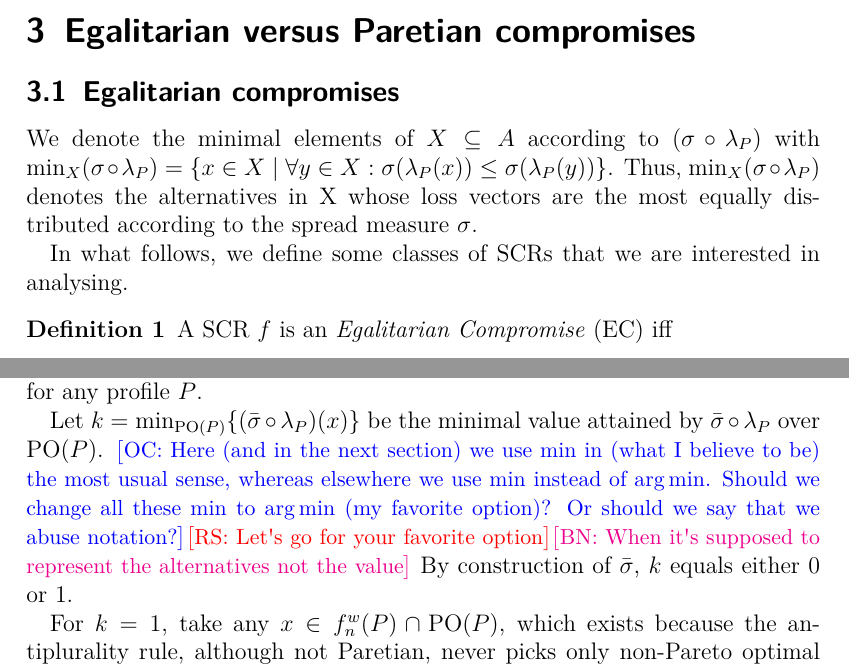
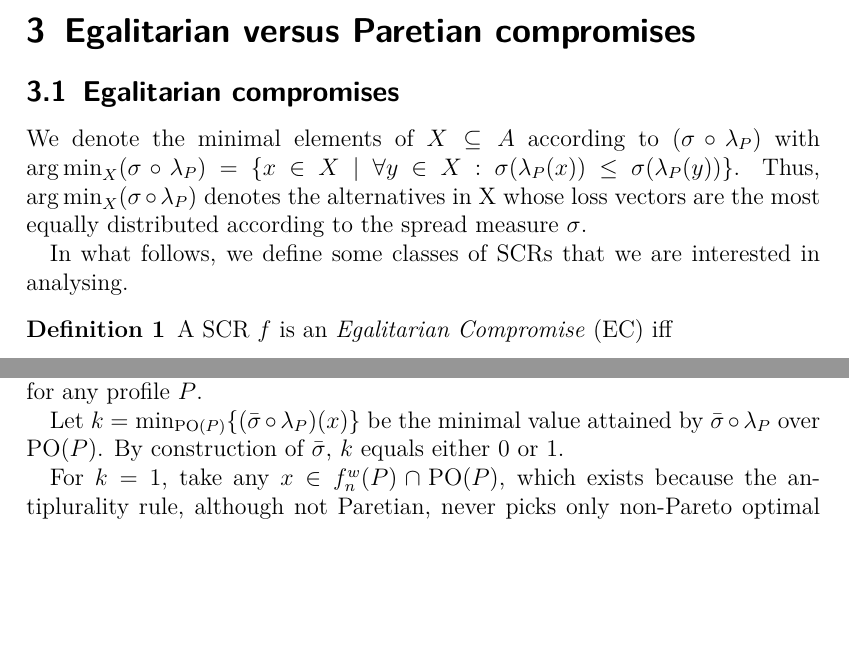
Before and after one commit to xoxor/Compromise, a LaTeX paper (true compromise.tex): two parts of pages 6 and 9 of 17, joined at a grey line, cut so that both start at the same text, the shorter picture padded with empty space. Compiled offline with pdfLaTeX; a LaTeX package or settings file that is missing is left out.

Commit message:
min -> argmin

```diff
--- a/true compromise.tex
+++ b/true compromise.tex
@@ -112,7 +112,7 @@ A \ac{SCR} $f$ is \emph{Paretian} iff $f(P)\subseteq\paretopt(P)$ $\forall P\in\
 \section{Egalitarian versus Paretian compromises}
 \subsection{Egalitarian compromises}
 \label{sec:EgCompromise}
-We denote the minimal elements of $X \subseteq A$ according to $(\sigma\circ\lambda_{P})$ with $\min_{X} (\sigma \circ \lambda_P) = \set{x \in X \suchthat \forall y \in X: \sigma(\lambda_P(x)) ≤ \sigma(\lambda_P(y))}$. Thus, $\min_{X}(\sigma\circ\lambda_{P})$ denotes the alternatives in X whose loss vectors are the most equally distributed according to the spread measure $\sigma$.
+We denote the minimal elements of $X \subseteq A$ according to $(\sigma\circ\lambda_{P})$ with $\argmin_{X} (\sigma \circ \lambda_P) = \set{x \in X \suchthat \forall y \in X: \sigma(\lambda_P(x)) ≤ \sigma(\lambda_P(y))}$. Thus, $\argmin_{X}(\sigma\circ\lambda_{P})$ denotes the alternatives in X whose loss vectors are the most equally distributed according to the spread measure $\sigma$.
 
 In what follows, we define some classes of \acp{SCR} that we are interested in analysing.
 
@@ -248,9 +248,7 @@ We call antiplurality score vector the vector $w$ such that $w_{i} = 1, \forall
 	Define $\bar\sigma \in \Sigma$ as, $\forall l \in \intvl{0,m-1}^N$: $\bar\sigma(l) = 1$ iff $\exists i, j \in N \suchthat l_i ≠ l_j$; $\bar\sigma(l) = 0$ otherwise.
 	We show the non-emptyness of $f^w_n(P) \cap \mustar[\bar\sigma]$ for any profile $P$.
 
-	Let $k = \min_{\paretopt(P)} \set{(\bar\sigma \circ \lambda_P)(x)}$ be the minimal value attained by $\bar\sigma \circ \lambda_P$ over $\paretopt(P)$.
-	\commentOC{Here (and in the next section) we use $\min$ in (what I believe to be) the most usual sense, whereas elsewhere we use $\min$ instead of $\argmin$. Should we change all these $\min$ to $\argmin$ (my favorite option)? Or should we say that we abuse notation?}\commentRS{Let's go for your favorite option}\commentBN{When it's supposed to represent the alternatives not the value}
-	By construction of $\bar\sigma$, $k$ equals either $0$ or $1$.
+	Let $k = \min_{\paretopt(P)} \set{(\bar\sigma \circ \lambda_P)(x)}$ be the minimal value attained by $\bar\sigma \circ \lambda_P$ over $\paretopt(P)$. By construction of $\bar\sigma$, $k$ equals either $0$ or $1$.
 
 	For $k = 1$, take any $x \in f^w_n(P) \cap \paretopt(P)$, which exists because the antiplurality rule, although not Paretian, never picks only non-Pareto optimal alternatives.
 	By definition of $\bar\sigma$, $\bar\sigma(x) ≤ 1$, hence, $x \in \mustar[\bar\sigma]$.
```
